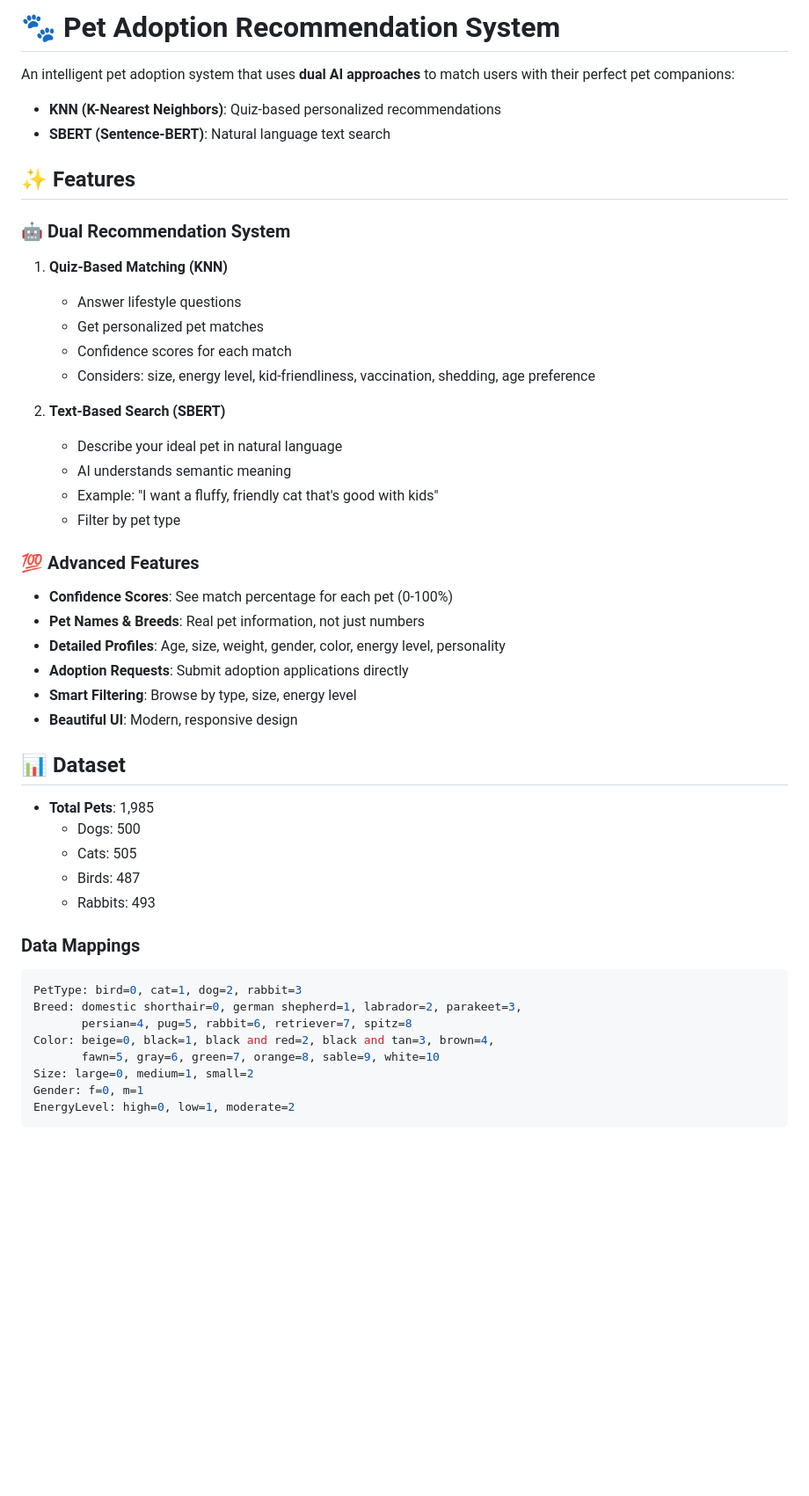
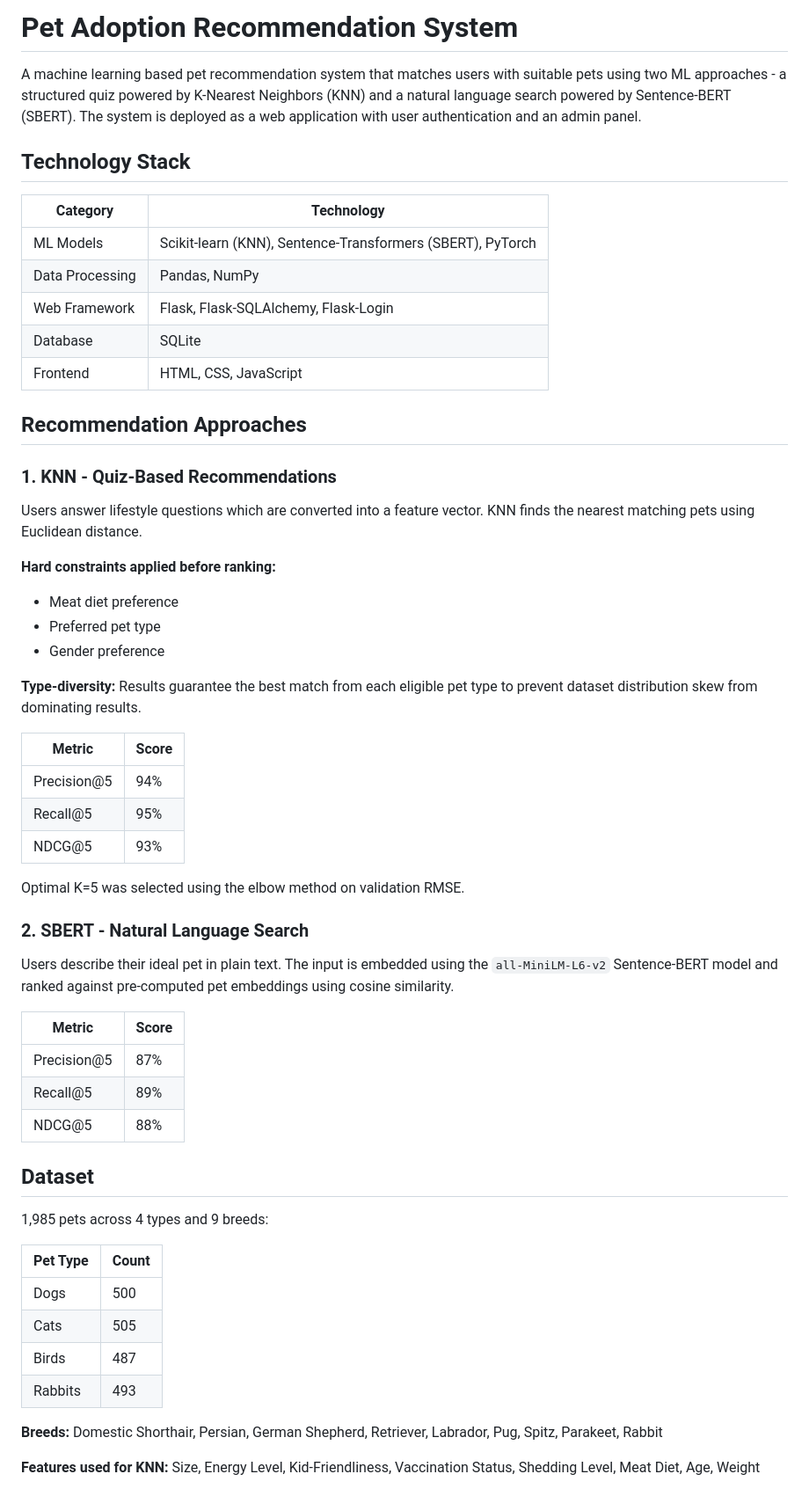
Before and after one commit to 11pranjal/Pet_Recommendation_System, a Markdown page: README.md, the part around one of its changes. Shown at 88% size. Drawn GitHub-style; blank space fills up the shorter version.

Commit message:
Add project README with ML approach, dataset, and setup guide

````diff
--- a/README.md
+++ b/README.md
@@ -1,47 +1,64 @@
-# 🐾 Pet Adoption Recommendation System
+# Pet Adoption Recommendation System
 
-An intelligent pet adoption system that uses **dual AI approaches** to match users with their perfect pet companions:
-- **KNN (K-Nearest Neighbors)**: Quiz-based personalized recommendations
-- **SBERT (Sentence-BERT)**: Natural language text search
+A machine learning based pet recommendation system that matches users with suitable pets using two ML approaches - a structured quiz powered by K-Nearest Neighbors (KNN) and a natural language search powered by Sentence-BERT (SBERT). The system is deployed as a web application with user authentication and an admin panel.
 
-## ✨ Features
 
-### 🤖 Dual Recommendation System
-1. **Quiz-Based Matching (KNN)**
-   - Answer lifestyle questions
-   - Get personalized pet matches
-   - Confidence scores for each match
-   - Considers: size, energy level, kid-friendliness, vaccination, shedding, age preference
+## Technology Stack
 
-2. **Text-Based Search (SBERT)**
-   - Describe your ideal pet in natural language
-   - AI understands semantic meaning
-   - Example: "I want a fluffy, friendly cat that's good with kids"
-   - Filter by pet type
+| Category | Technology |
+|---|---|
+| ML Models | Scikit-learn (KNN), Sentence-Transformers (SBERT), PyTorch |
+| Data Processing | Pandas, NumPy |
+| Web Framework | Flask, Flask-SQLAlchemy, Flask-Login |
+| Database | SQLite |
+| Frontend | HTML, CSS, JavaScript |
 
-### 💯 Advanced Features
-- **Confidence Scores**: See match percentage for each pet (0-100%)
-- **Pet Names & Breeds**: Real pet information, not just numbers
-- **Detailed Profiles**: Age, size, weight, gender, color, energy level, personality
-- **Adoption Requests**: Submit adoption applications directly
-- **Smart Filtering**: Browse by type, size, energy level
-- **Beautiful UI**: Modern, responsive design
 
-## 📊 Dataset
+## Recommendation Approaches
 
-- **Total Pets**: 1,985
-  - Dogs: 500
-  - Cats: 505
-  - Birds: 487
-  - Rabbits: 493
+### 1. KNN - Quiz-Based Recommendations
 
-### Data Mappings
-```python
-PetType: bird=0, cat=1, dog=2, rabbit=3
-Breed: domestic shorthair=0, german shepherd=1, labrador=2, parakeet=3,
-       persian=4, pug=5, rabbit=6, retriever=7, spitz=8
-Color: beige=0, black=1, black and red=2, black and tan=3, brown=4,
-       fawn=5, gray=6, green=7, orange=8, sable=9, white=10
-Size: large=0, medium=1, small=2
-Gender: f=0, m=1
-EnergyLevel: high=0, low=1, moderate=2
+Users answer lifestyle questions which are converted into a feature vector. KNN finds the nearest matching pets using Euclidean distance.
+
+**Hard constraints applied before ranking:**
+- Meat diet preference
+- Preferred pet type
+- Gender preference
+
+**Type-diversity:** Results guarantee the best match from each eligible pet type to prevent dataset distribution skew from dominating results.
+
+| Metric | Score |
+|---|---|
+| Precision@5 | 94% |
+| Recall@5 | 95% |
+| NDCG@5 | 93% |
+
+Optimal K=5 was selected using the elbow method on validation RMSE.
+
+### 2. SBERT - Natural Language Search
+
+Users describe their ideal pet in plain text. The input is embedded using the `all-MiniLM-L6-v2` Sentence-BERT model and ranked against pre-computed pet embeddings using cosine similarity.
+
+| Metric | Score |
+|---|---|
+| Precision@5 | 87% |
+| Recall@5 | 89% |
+| NDCG@5 | 88% |
+
+
+## Dataset
+
+1,985 pets across 4 types and 9 breeds:
+
+| Pet Type | Count |
+|---|---|
+| Dogs | 500 |
+| Cats | 505 |
+| Birds | 487 |
+| Rabbits | 493 |
+
+**Breeds:** Domestic Shorthair, Persian, German Shepherd, Retriever, Labrador, Pug, Spitz, Parakeet, Rabbit
+
+**Features used for KNN:** Size, Energy Level, Kid-Friendliness, Vaccination Status, Shedding Level, Meat Diet, Age, Weight
+
+
````
Also changed, not shown: other parts of README.md (+105 -312 lines).
